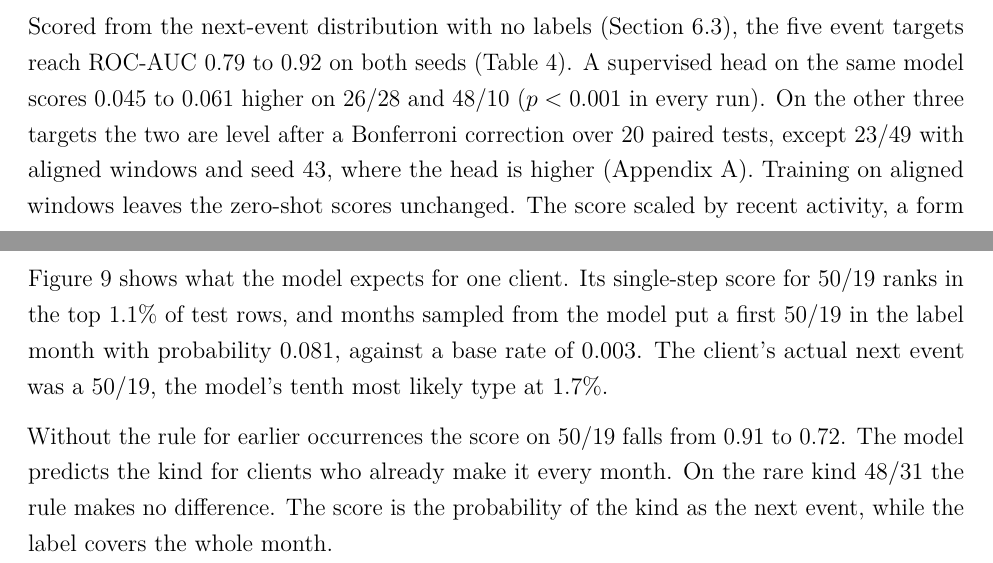
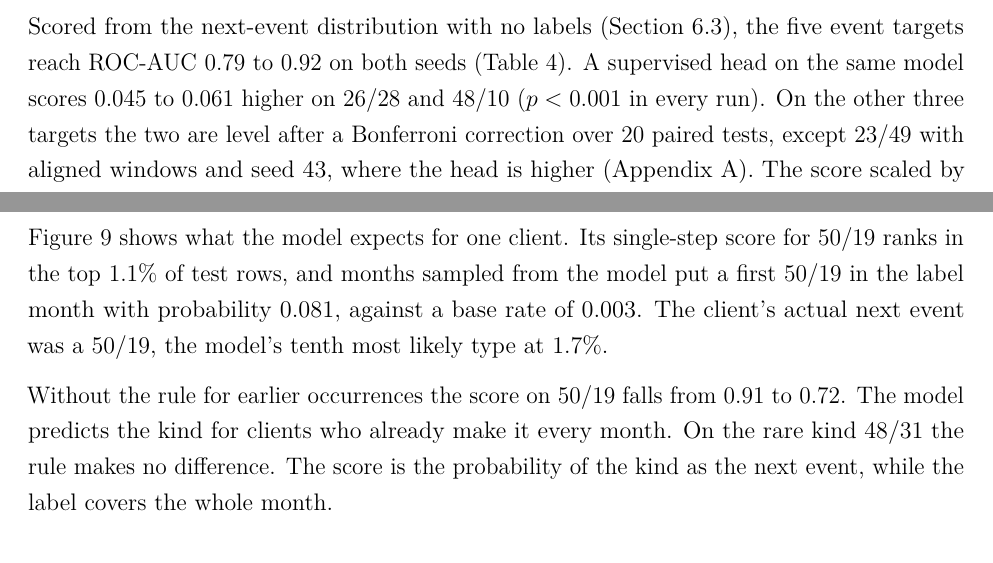
Before and after one commit to deburky/EventGPT, a LaTeX paper (paper/eventgpt.tex): two parts of pages 17 and 18 of 42 before the commit and two parts of pages 17 and 19 of 42 after it, joined at a grey line, cut so that both start at the same text. Compiled offline with pdfLaTeX.

Commit message:
Drop a repeated sentence in the zero-shot results; tarball holds only included figures

```diff
--- a/paper/eventgpt.tex
+++ b/paper/eventgpt.tex
@@ -339,7 +339,7 @@ The final configuration, labeled \emph{aligned} in the tables, trains on aligned
 
 \subsection{Event targets without labels}\label{sec:zero-shot}
 
-Scored from the next-event distribution with no labels (Section~\ref{sec:zs-protocol}), the five event targets reach ROC-AUC 0.79 to 0.92 on both seeds (Table~\ref{tab:zero-shot}). A supervised head on the same model scores 0.045 to 0.061 higher on 26/28 and 48/10 ($p < 0.001$ in every run). On the other three targets the two are level after a Bonferroni correction over 20 paired tests, except 23/49 with aligned windows and seed 43, where the head is higher (Appendix~\ref{app:tests}). Training on aligned windows leaves the zero-shot scores unchanged. The score scaled by recent activity, a form we chose after these scores were known (Section~\ref{sec:ablations}), is higher than the head on 48/31 and lower on 26/28 and 48/10 (Appendix~\ref{app:tests}).
+Scored from the next-event distribution with no labels (Section~\ref{sec:zs-protocol}), the five event targets reach ROC-AUC 0.79 to 0.92 on both seeds (Table~\ref{tab:zero-shot}). A supervised head on the same model scores 0.045 to 0.061 higher on 26/28 and 48/10 ($p < 0.001$ in every run). On the other three targets the two are level after a Bonferroni correction over 20 paired tests, except 23/49 with aligned windows and seed 43, where the head is higher (Appendix~\ref{app:tests}). The score scaled by recent activity, a form we chose after these scores were known (Section~\ref{sec:ablations}), is higher than the head on 48/31 and lower on 26/28 and 48/10 (Appendix~\ref{app:tests}).
 
 The flat decoder, scored the same way, reaches 0.78 to 0.92, the same range as EventGPT, so zero-shot scoring needs only a model trained to predict the next event.
 
```
Also changed, not shown: paper/Makefile.
